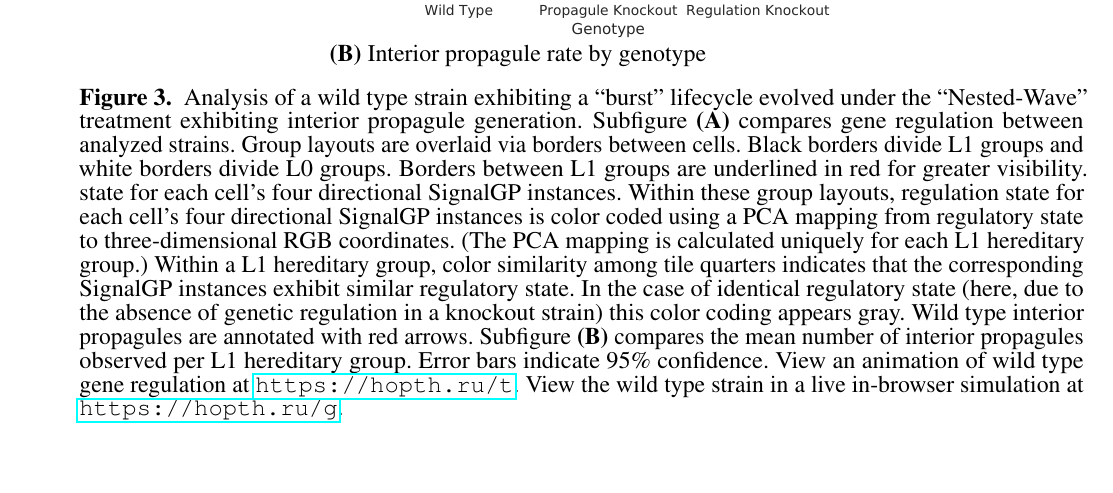
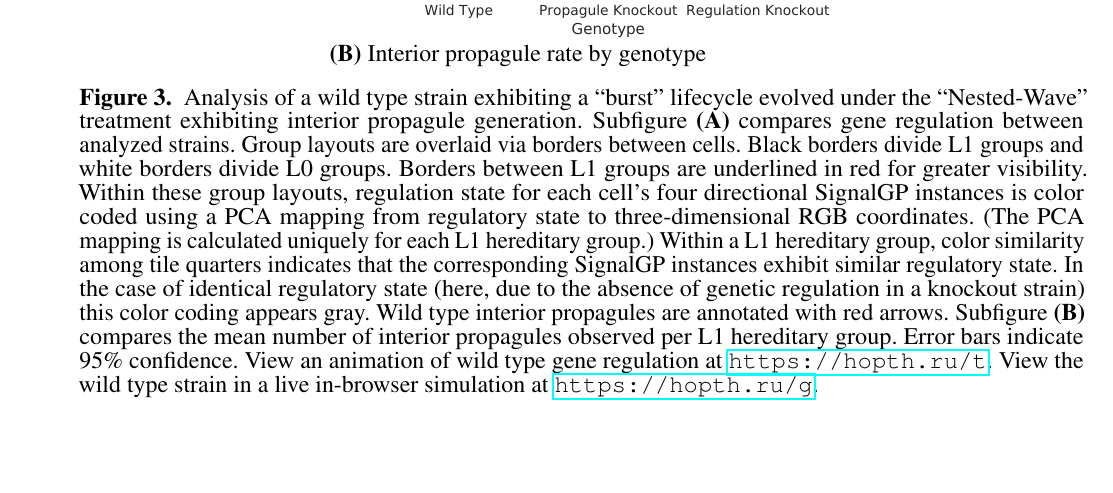
Before and after one commit to mmore500/frontiers-2021, a LaTeX document (main.tex, which reads fig/ko-interior_propagule.tex): part of page 8 of 24, cut so that both start at the same text, the shorter picture padded with empty space. Compiled offline with pdfLaTeX.

Commit message:
Remove sentence fragment

```diff
--- a/fig/ko-interior_propagule.tex
+++ b/fig/ko-interior_propagule.tex
@@ -108,7 +108,6 @@ Subfigure \textbf{(A)} compares gene regulation between analyzed strains.
 Group layouts are overlaid via borders between cells.
 Black borders divide L1 groups and white borders divide L0 groups.
 Borders between L1 groups are underlined in red for greater visibility.
-state for each cell's four directional SignalGP instances.
 Within these group layouts, regulation state for each cell's four directional SignalGP instances is color coded using a PCA mapping from regulatory state to three-dimensional RGB coordinates.
 (The PCA mapping is calculated uniquely for each L1 hereditary group.)
 Within a L1 hereditary group, color similarity among tile quarters indicates that the corresponding SignalGP instances exhibit similar regulatory state.
```
